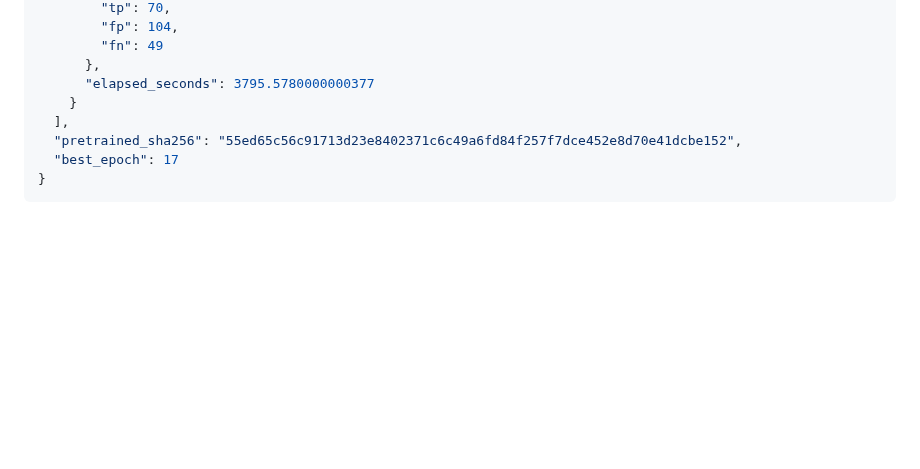
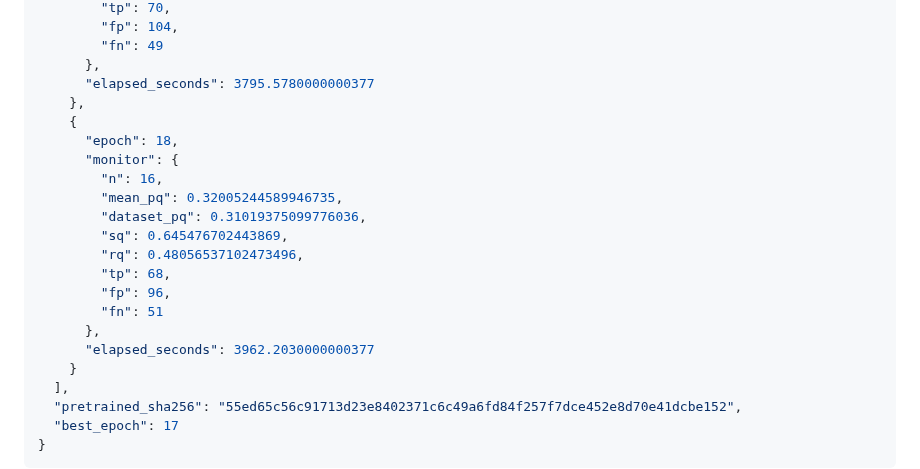
Before and after one commit to ugurk-0/Solar-Filament-Segmentation-Challenge-2026, a Markdown page: reports/yolo11n_20261003.md, the part around the change. Drawn GitHub-style; blank space fills up the shorter version.

Commit message:
Auto-sync local changes 2026-10-03 16:47:09

```diff
--- a/reports/yolo11n_20261003.md
+++ b/reports/yolo11n_20261003.md
@@ -247,6 +247,20 @@ Run `python experiment_yolo.py --smoke`, then `python experiment_yolo.py`, in th
         "fn": 49
       },
       "elapsed_seconds": 3795.5780000000377
+    },
+    {
+      "epoch": 18,
+      "monitor": {
+        "n": 16,
+        "mean_pq": 0.32005244589946735,
+        "dataset_pq": 0.31019375099776036,
+        "sq": 0.645476702443869,
+        "rq": 0.48056537102473496,
+        "tp": 68,
+        "fp": 96,
+        "fn": 51
+      },
+      "elapsed_seconds": 3962.2030000000377
     }
   ],
   "pretrained_sha256": "55ed65c56c91713d23e8402371c6c49a6fd84f257f7dce452e8d70e41dcbe152",
```
